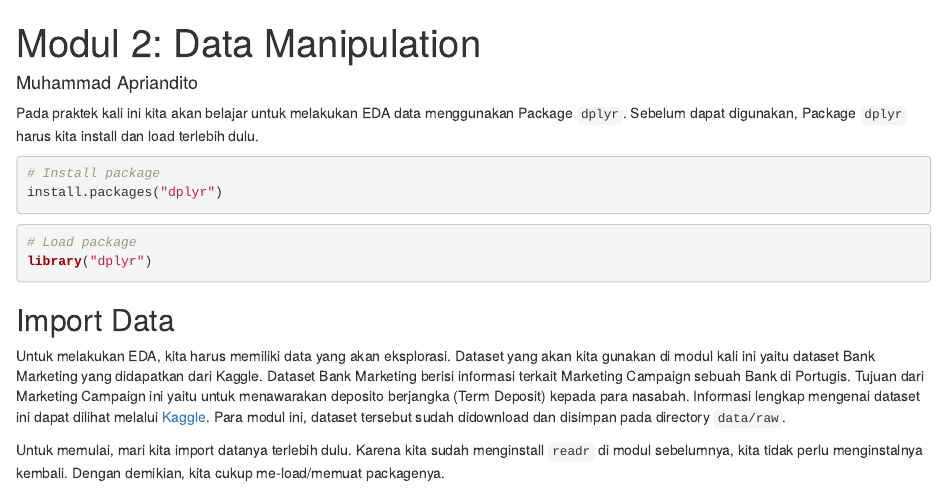
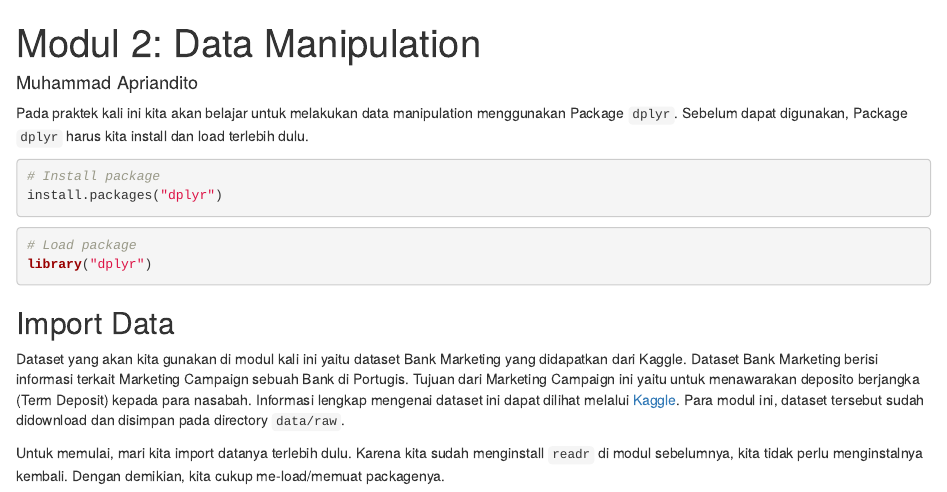
Before and after one commit to apriandito/intro-r, an R Markdown document (markdown/002_data manipulation-dplyr.Rmd): the page in a window 1100 px wide, from its top. Rendered offline with R 4.5, knitr and Pandoc, with nearby package versions; some code elsewhere in the file could not run offline.

Commit message:
Memperbaiki penulisan modul

````diff
--- a/markdown/002_data manipulation-dplyr.Rmd
+++ b/markdown/002_data manipulation-dplyr.Rmd
@@ -3,8 +3,7 @@ title: "Modul 2: Data Manipulation"
 author: "Muhammad Apriandito"
 ---
 
-Pada praktek kali ini kita akan belajar untuk melakukan EDA data menggunakan Package  ```dplyr```.  Sebelum dapat digunakan, Package ```dplyr``` harus kita install dan load terlebih dulu.
-
+Pada praktek kali ini kita akan belajar untuk melakukan data manipulation menggunakan Package  ```dplyr```.  Sebelum dapat digunakan, Package ```dplyr``` harus kita install dan load terlebih dulu.
 
 ```{r eval=FALSE, include=TRUE}
 # Install package
@@ -18,7 +17,7 @@ library("dplyr")
 
 ## Import Data
 
-Untuk melakukan EDA, kita harus memiliki data yang akan eksplorasi. Dataset yang akan kita gunakan di modul kali ini yaitu dataset Bank Marketing yang didapatkan dari Kaggle. Dataset Bank Marketing berisi informasi terkait Marketing Campaign sebuah Bank di Portugis. Tujuan dari Marketing Campaign ini yaitu untuk menawarakan deposito berjangka (Term Deposit) kepada para nasabah. Informasi lengkap mengenai dataset ini dapat dilihat melalui [Kaggle](https://www.kaggle.com/henriqueyamahata/bank-marketing). Para modul ini, dataset tersebut sudah didownload dan disimpan pada directory ```data/raw```.
+Dataset yang akan kita gunakan di modul kali ini yaitu dataset Bank Marketing yang didapatkan dari Kaggle. Dataset Bank Marketing berisi informasi terkait Marketing Campaign sebuah Bank di Portugis. Tujuan dari Marketing Campaign ini yaitu untuk menawarakan deposito berjangka (Term Deposit) kepada para nasabah. Informasi lengkap mengenai dataset ini dapat dilihat melalui [Kaggle](https://www.kaggle.com/henriqueyamahata/bank-marketing). Para modul ini, dataset tersebut sudah didownload dan disimpan pada directory ```data/raw```.
 
 Untuk memulai, mari kita import datanya terlebih dulu. Karena kita sudah menginstall ```readr``` di modul sebelumnya, kita tidak perlu menginstalnya kembali. Dengan demikian, kita cukup me-load/memuat packagenya.
 
````
Also changed, not shown: markdown/001_introduction-to-r.Rmd (+6 -6 lines).
